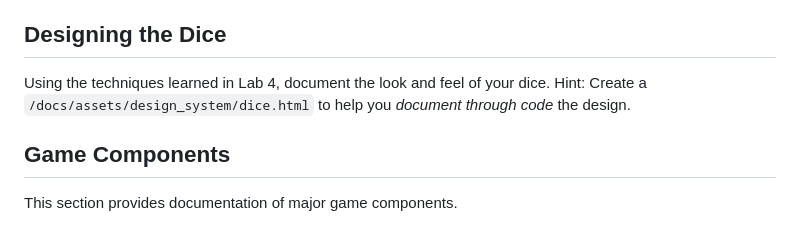
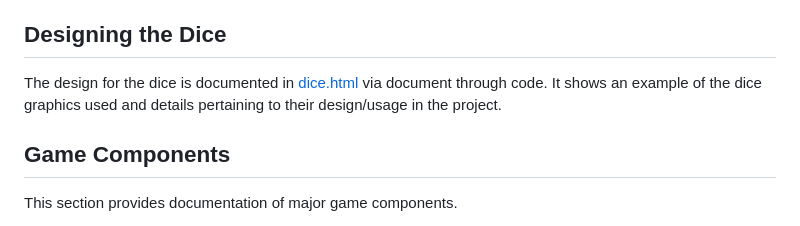
Before and after one commit to jayboots/yatzy, a Markdown page: docs/design_sytem.md, the part around the change. GitHub-like rendering.

Commit message:
docs(Lab 05 exercises): link dice.html to design system doc

```diff
--- a/docs/design_sytem.md
+++ b/docs/design_sytem.md
@@ -17,7 +17,7 @@ This document outlines the design system for the project.
 
 ## Designing the Dice
 
-Using the techniques learned in Lab 4, document the look and feel of your dice.  Hint: Create a `/docs/assets/design_system/dice.html` to help you _document through code_ the design.
+The design for the dice is documented in [dice.html](assets\design_system\dice.html) via document through code. It shows an example of the dice graphics used and details pertaining to their design/usage in the project.
 
 ## Game Components
 
```
